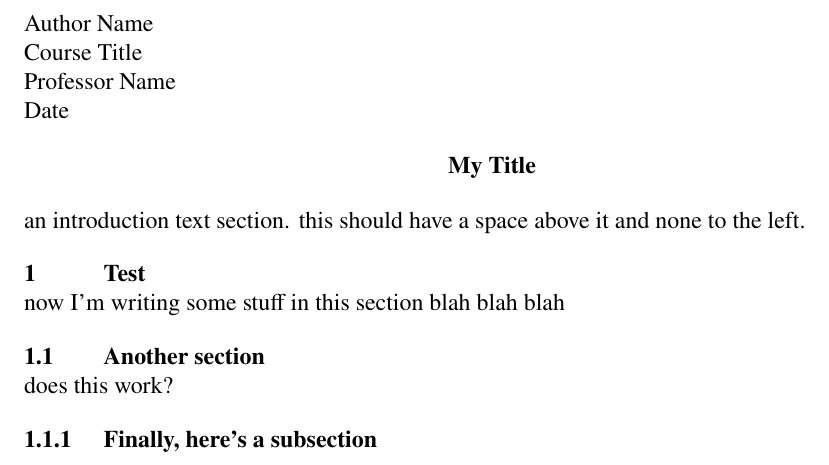
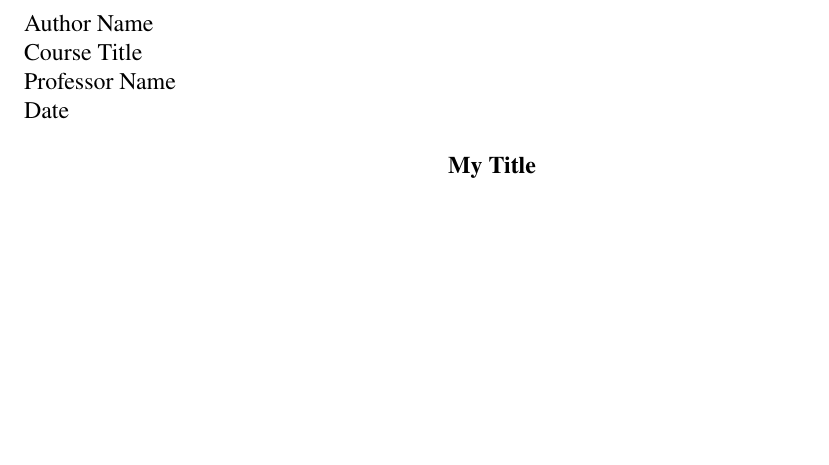
Before and after one commit to trholdridge/ling-style-template, a LaTeX document (ling_analysis_template.tex): part of the page, cut so that both start at the same text, the shorter picture padded with empty space. Compiled offline with pdfLaTeX.

Commit message:
took out example text in template

```diff
--- a/ling_analysis_template.tex
+++ b/ling_analysis_template.tex
@@ -40,14 +40,5 @@
 \headertext{Author Name}{Course Title}{Professor Name}{Date}
 
 \titletext{My Title}
-an introduction text section. this should have a space above it and none to the left.
-
-\section{Test}
-now I'm writing some stuff in this section blah blah blah
-
-\subsection{Another section}
-does this work?
-
-\subsubsection{Finally, here's a subsection}
 
 \end{document}
```
Also changed, not shown: ling_analysis_template.pdf.
